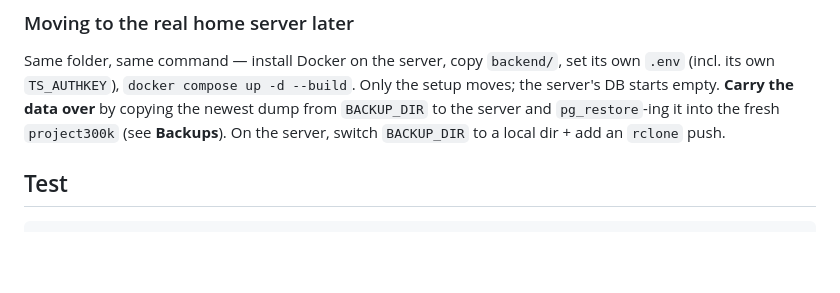
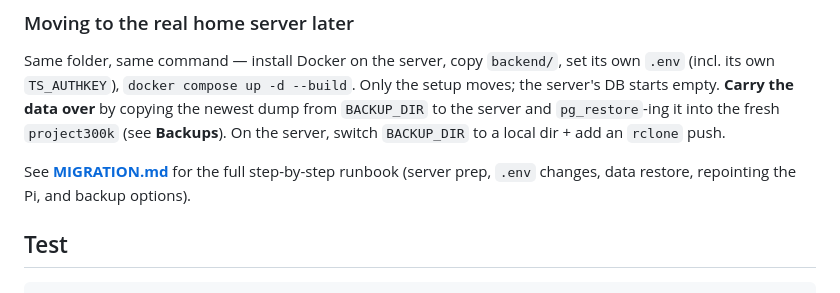
Before and after one commit to thisisbalu/project300k, a Markdown page: backend/README.md, the part around the change. Rendered like a GitHub page; blank space fills up the shorter version.

Commit message:
backend: add MIGRATION.md server-move runbook

````diff
--- a/backend/README.md
+++ b/backend/README.md
@@ -178,6 +178,9 @@ the server's DB starts empty. **Carry the data over** by copying the newest dump
 `BACKUP_DIR` to the server and `pg_restore`-ing it into the fresh `project300k` (see
 **Backups**). On the server, switch `BACKUP_DIR` to a local dir + add an `rclone` push.
 
+See **[MIGRATION.md](MIGRATION.md)** for the full step-by-step runbook (server prep,
+`.env` changes, data restore, repointing the Pi, and backup options).
+
 ## Test
 
 ```bash
````
Also changed, not shown: backend/MIGRATION.md (added, +155 -0 lines).
